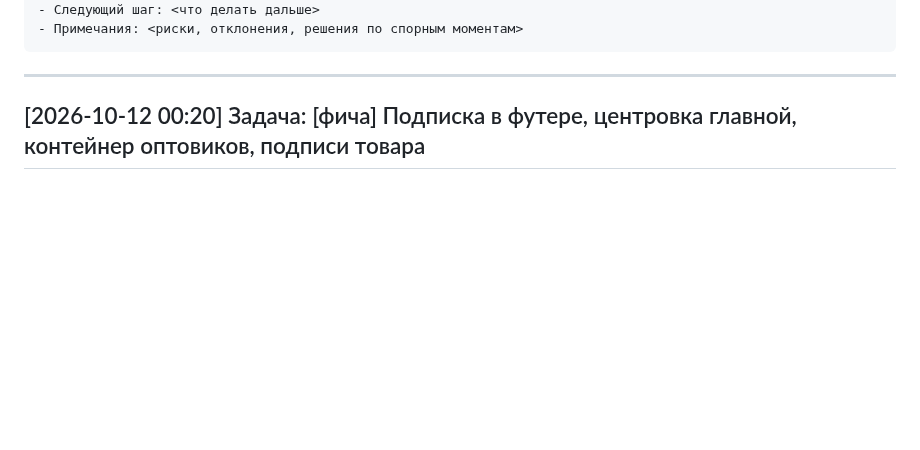
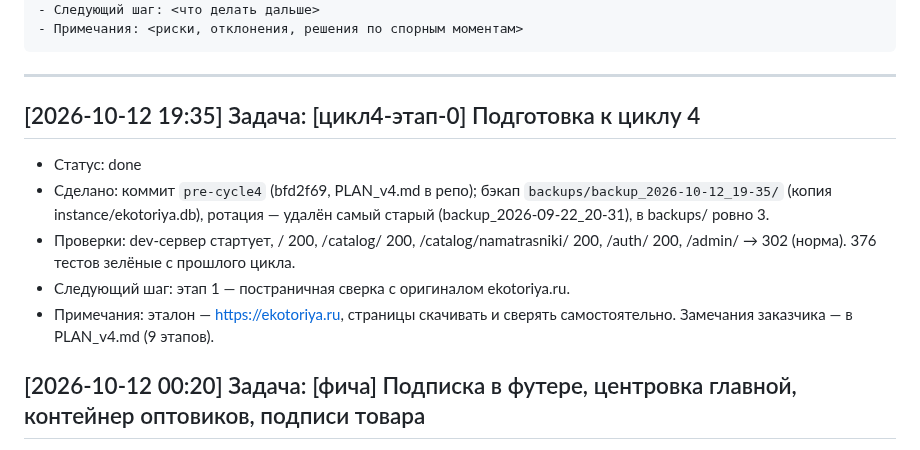
Before and after one commit to Un1v4rse/ekotoriya, a Markdown page: WORKLOG.md, the part around the change. Rendered like a GitHub page; blank space fills up the shorter version.

Commit message:
[цикл4-этап-0] подготовка: pre-cycle4, бэкап, WORKLOG

````diff
--- a/WORKLOG.md
+++ b/WORKLOG.md
@@ -19,6 +19,17 @@
 ```
 
 ---
+
+## [2026-10-12 19:35] Задача: [цикл4-этап-0] Подготовка к циклу 4
+- Статус: done
+- Сделано: коммит `pre-cycle4` (bfd2f69, PLAN_v4.md в репо); бэкап
+  `backups/backup_2026-10-12_19-35/` (копия instance/ekotoriya.db), ротация —
+  удалён самый старый (backup_2026-09-22_20-31), в backups/ ровно 3.
+- Проверки: dev-сервер стартует, / 200, /catalog/ 200, /catalog/namatrasniki/
+  200, /auth/ 200, /admin/ → 302 (норма). 376 тестов зелёные с прошлого цикла.
+- Следующий шаг: этап 1 — постраничная сверка с оригиналом ekotoriya.ru.
+- Примечания: эталон — https://ekotoriya.ru, страницы скачивать и сверять
+  самостоятельно. Замечания заказчика — в PLAN_v4.md (9 этапов).
 
 ## [2026-10-12 00:20] Задача: [фича] Подписка в футере, центровка главной, контейнер оптовиков, подписи товара
 - Статус: done
````
